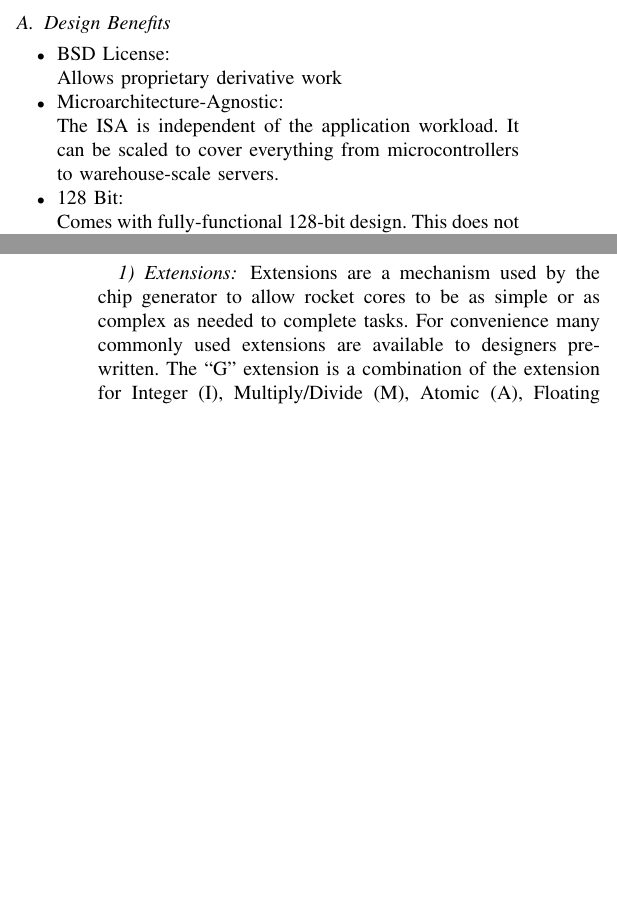
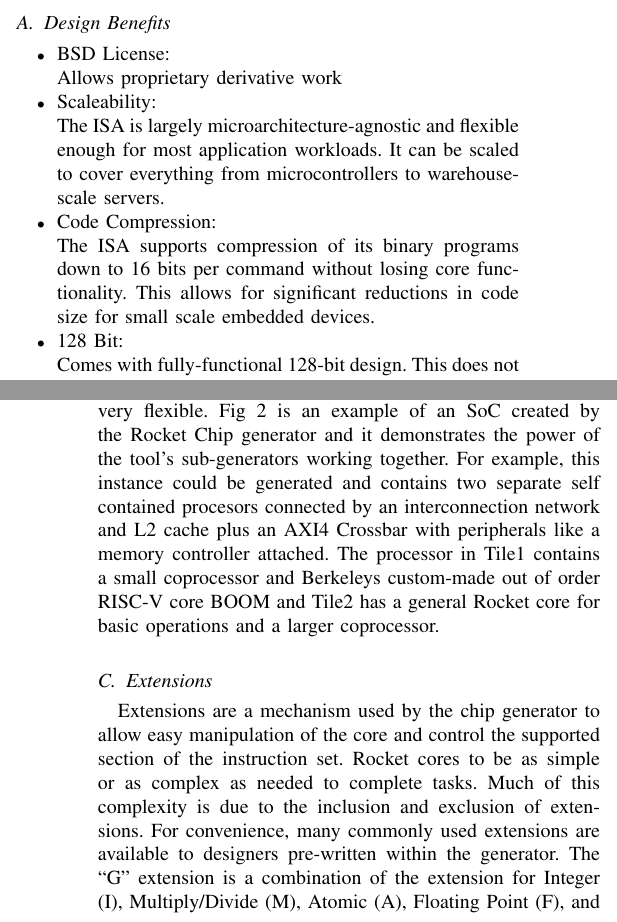
Before and after one commit to ashtonchase/cpe631_report, a LaTeX paper (cpe631.tex): two parts of the columns of pages 2 and 3 of 5 before the commit and two parts of the columns of pages 2 and 4 of 5 after it, joined at a grey line, cut so that both start at the same text, the shorter picture padded with empty space. Compiled offline with pdfLaTeX; a missing font is replaced by an installed copy or a similar font; a LaTeX package or settings file that is missing is left out.

Commit message:
changes to whole paper for flow

```diff
--- a/cpe631.tex
+++ b/cpe631.tex
@@ -482,8 +482,10 @@ RISC-V is not the first attempt at an open ISA. There have been others, but RISC
 \begin{itemize}
 \item BSD License:\newline
   Allows proprietary derivative work
-\item Microarchitecture-Agnostic:\newline
-  The ISA is independent of the application workload. It can be scaled to cover everything from microcontrollers to warehouse-scale servers.
+\item Scaleability:\newline
+  The ISA is largely microarchitecture-agnostic and flexible enough for most application workloads. It can be scaled to cover everything from microcontrollers to warehouse-scale servers.
+\item Code Compression:\newline
+  The ISA supports compression of its binary programs down to 16 bits per command without losing core functionality. This allows for significant reductions in code size for small scale embedded devices.
 \item 128 Bit:\newline
   Comes with fully-functional 128-bit design. This does not appear to be commercially supported and may be of use soon in large-scale cloud computing applications.
 \item Software Support:\newline
@@ -510,9 +512,6 @@ The executable for spike is built here. Spike is the RISC-V open source cross-pl
 Embedded in this repository are a series of RISC-V benchmarks compiled and ready to be executed on a system with a RISC-V core.
 
 \section{THESE THINGS NEED A GOOD PLACE}
-
-\subsubsection{Extensions}
-Extensions are a mechanism used by the chip generator to allow rocket cores to be as simple or as complex as needed to complete tasks. For convenience many commonly used extensions are available to designers pre-written. The ``G'' extension is a combination of the extension for Integer (I), Multiply/Divide (M), Atomic (A), Floating Point (F), and Double Precision (D). This could be known as RV64IMAFD, but because these are so common, they are combined as G.
 
 \section{FPGA Project}
 Using the supplied makefiles, a Xilinx Vivado project was generated along with the default Rocket Chip configuration. With this we investigated the design that was targeting the Zedboard.
@@ -542,8 +541,9 @@ The Rocket Chip generator relies on a Berkeley developed language extension of t
 \end{figure}
 
 \subsection{Generation Options}
-The Rocket Chip Generator is intended to be a do-it-all hardware design tool for hardware architects. As such, it is very flexible. In Fig~\ref{fig:rocketchip},
+The Rocket Chip Generator is intended to be a do-it-all hardware design tool for hardware architects. As such, it is very flexible. Fig~\ref{fig:rocketchip} is an example of an SoC created by the Rocket Chip generator and it demonstrates the power of the tool's sub-generators working together. For example, this instance could be generated and contains two separate self contained procesors connected by an interconnection network and L2 cache plus an AXI4 Crossbar with peripherals like a memory controller attached. The processor in Tile1 contains a small coprocessor and Berkeleys custom-made out of order RISC-V core BOOM and Tile2 has a general Rocket core for basic operations and a larger coprocessor.
 
-
+\subsection{Extensions}
+Extensions are a mechanism used by the chip generator to allow easy manipulation of the core and control the supported section of the instruction set. Rocket cores to be as simple or as complex as needed to complete tasks. Much of this complexity is due to the inclusion and exclusion of extensions. For convenience, many commonly used extensions are available to designers pre-written within the generator. The ``G'' extension is a combination of the extension for Integer (I), Multiply/Divide (M), Atomic (A), Floating Point (F), and Double Precision (D). This could be known as RV64IMAFD, but because these are so common, they are combined as G and referenced as RV64G.
 
 \section{Rocket Chip Modification}
```
Also changed, not shown: graphics/ExampleRocketChip.png (added), cpe631.tex (11 more changed lines).
